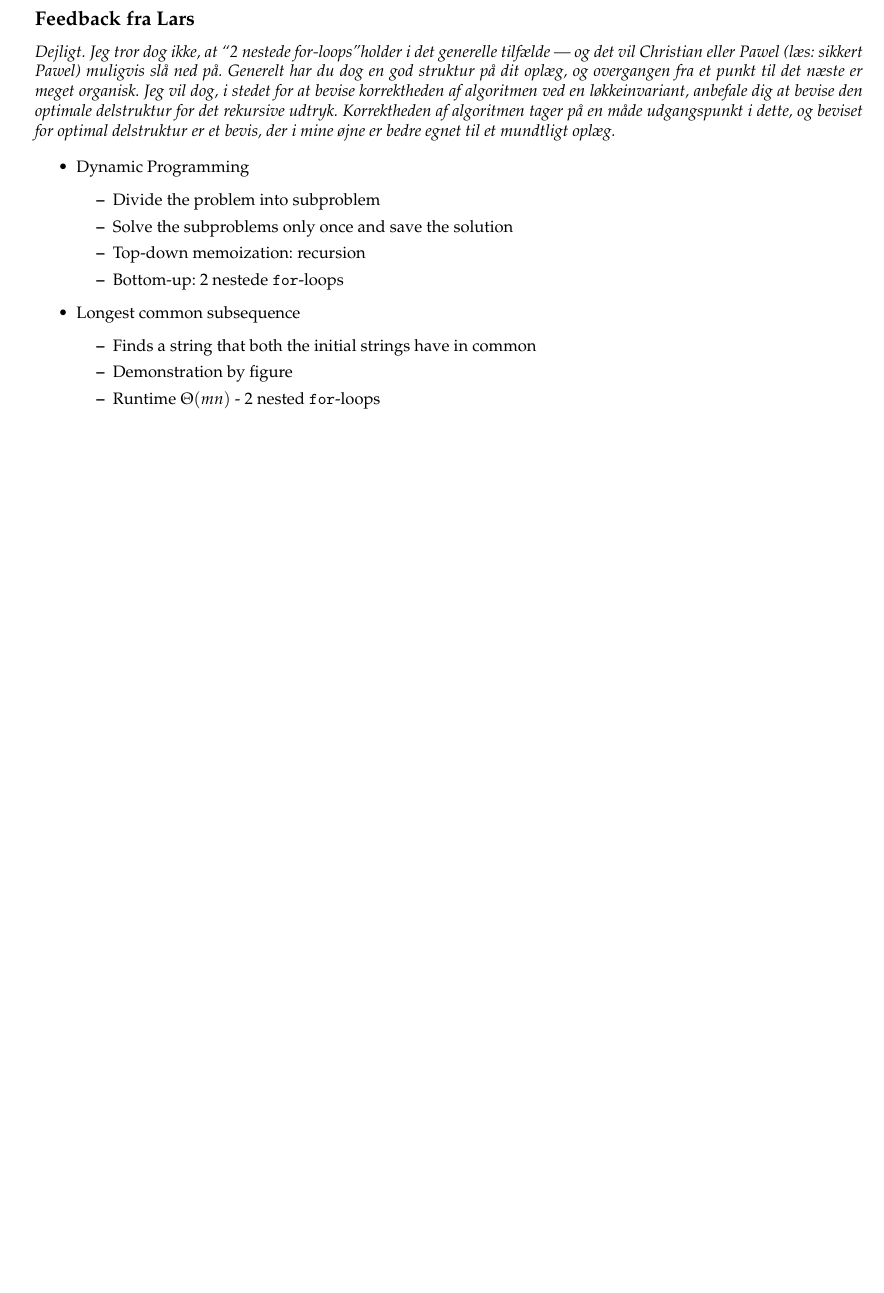
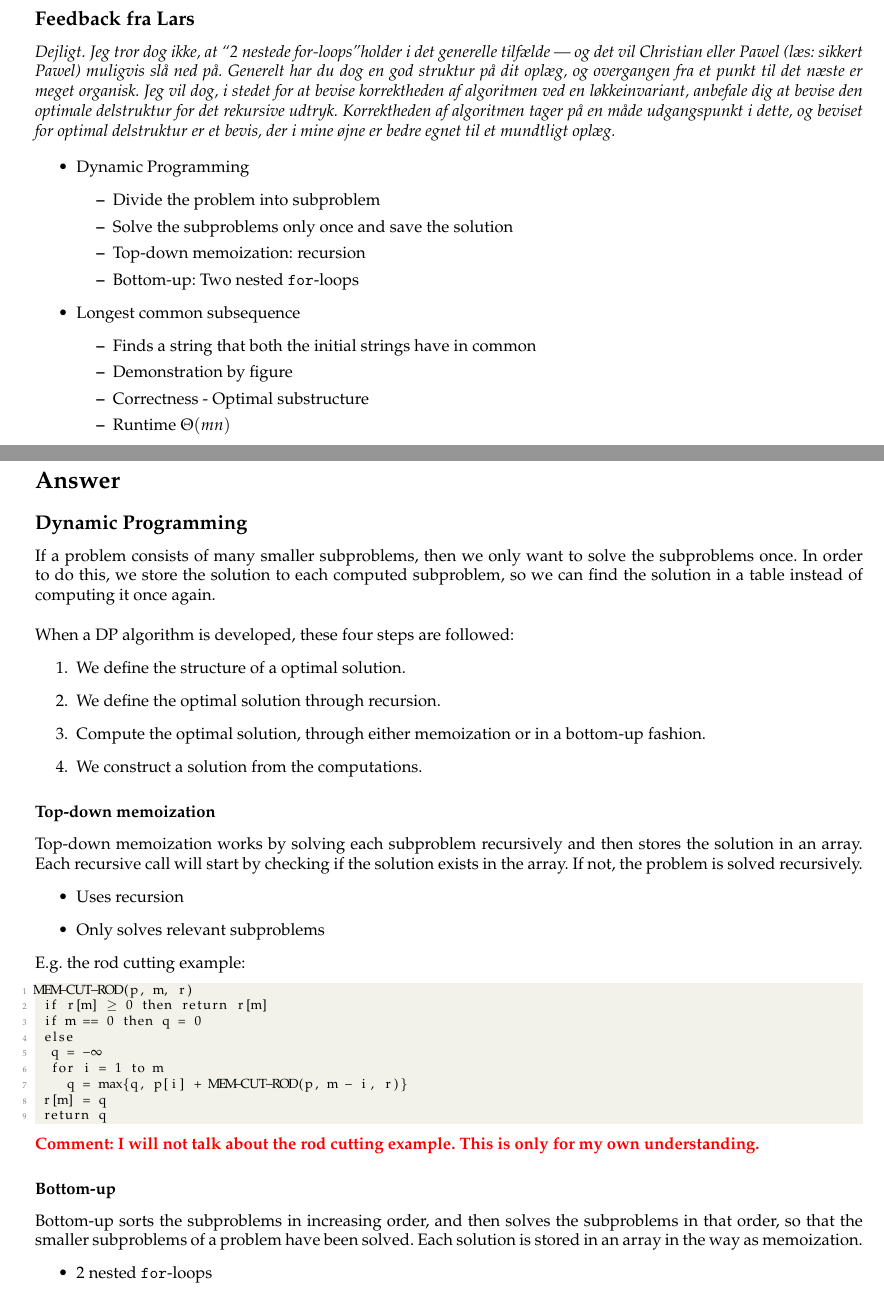
Before and after one commit to nstonall/ADexam19, a LaTeX document (4_dynamic_programming/dynamic_programming.tex, which reads 4_dynamic_programming/latex/answer.tex, 4_dynamic_programming/latex/dispo.tex): part of page 1 of 2 before the commit and two parts of pages 1 and 2 of 3 after it, the two joined at a grey line, cut so that both start at the same text, the shorter picture padded with empty space. Compiled offline with pdfLaTeX.

Commit message:
Added runtime, generel information and example

```diff
--- a/4_dynamic_programming/latex/answer.tex
+++ b/4_dynamic_programming/latex/answer.tex
@@ -0,0 +1,64 @@
+\iffalse
+\begin{itemize}
+    \item Dynamic Programming
+    \begin{itemize}
+        \item Divide the problem into subproblem
+        \item Solve the subproblems only once and save the solution
+        \item Top-down memoization: recursion
+        \item Bottom-up: 2 nestede \texttt{for}-loops
+    \end{itemize}
+    \item Longest common subsequence
+    \begin{itemize}
+        \item Finds a string that both the initial strings have in common
+        \item Demonstration by figure
+        \item Runtime $\Theta(mn)$
+        \item Correctness - Optimal substructure
+    \end{itemize}
+    \item Perspective - Greedy algorithms
+    \begin{itemize}
+        \item Optimises in a different way
+    \end{itemize}
+\end{itemize}
+\fi
+\subsection*{Dynamic Programming}
+If a problem consists of many smaller subproblems, then we only want to solve
+the subproblems once. In order to do this, we store the solution to each
+computed subproblem, so we can find the solution in a table instead of computing
+it once again.\newline\newline
+When a DP algorithm is developed, these four steps are followed:
+\begin{enumerate}
+  \item We define the structure of a optimal solution.
+  \item We define the optimal solution through recursion.
+  \item Compute the optimal solution, through either memoization or in a
+  bottom-up fashion.
+  \item We construct a solution from the computations.
+\end{enumerate}
+\subsubsection*{Top-down memoization}
+Top-down memoization works by solving each subproblem recursively and then
+stores the solution in an array. Each recursive call will start by checking if
+the solution exists in the array. If not, the problem is solved recursively.
+\begin{itemize}
+  \item Uses recursion
+  \item Only solves relevant subproblems
+\end{itemize}
+E.g. the rod cutting example:
+\begin{lstlisting}[escapeinside={(*}{*)}]
+MEM-CUT-ROD(p, m, r)
+ if r[m] (*$\geq$*) 0 then return r[m]
+ if m == 0 then q = 0
+ else
+  q = -(*$\infty$*)
+  for i = 1 to m
+    q = max{q, p[i] + MEM-CUT-ROD(p, m - i, r)}
+ r[m] = q
+ return q
+\end{lstlisting}
+\makecomment{I will not talk about the rod cutting example. This is only for my
+own understanding.}
+\subsubsection*{Bottom-up}
+Bottom-up sorts the subproblems in increasing order, and then solves the
+subproblems in that order, so that the smaller subproblems of a problem have
+been solved. Each solution is stored in an array in the way as memoization.
+\begin{itemize}
+  \item 2 nested \texttt{for}-loops
+  \item Avoids recursion
@@ -0,0 +78 @@
+\makecomment{I will not talk about the rod cutting example. This is only for my
@@ -0,0 +90 @@
+\subsubsection*{Example}
--- a/4_dynamic_programming/latex/dispo.tex
+++ b/4_dynamic_programming/latex/dispo.tex
@@ -15,17 +15,17 @@ egnet til et mundtligt oplæg.}
         \item Divide the problem into subproblem
         \item Solve the subproblems only once and save the solution
         \item Top-down memoization: recursion
-        \item Bottom-up: 2 nestede \texttt{for}-loops
+        \item Bottom-up: Two nested \texttt{for}-loops
     \end{itemize}
     \item Longest common subsequence
     \begin{itemize}
         \item Finds a string that both the initial strings have in common
         \item Demonstration by figure
-        \item Runtime $\Theta(mn)$ - 2 nested \texttt{for}-loops
-        \item Correctness - loop invariant
-    \end{itemize}
+        \item Correctness - Optimal substructure
+        \item Runtime $\Theta(mn)$
+    \end{itemize}\iffalse
     \item Perspective - Greedy algorithms
     \begin{itemize}
         \item Optimises in a different way
-    \end{itemize}
+    \end{itemize}\fi
 \end{itemize}
```
Also changed, not shown: 4_dynamic_programming/latex/answer.tex (46 more changed lines).
